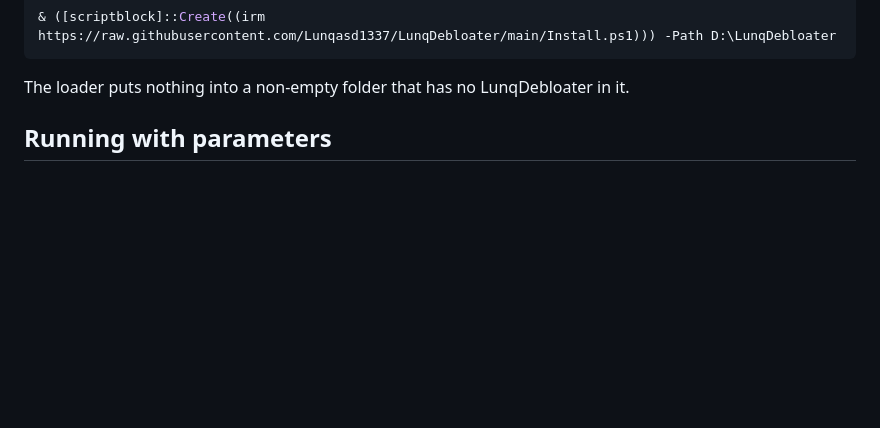
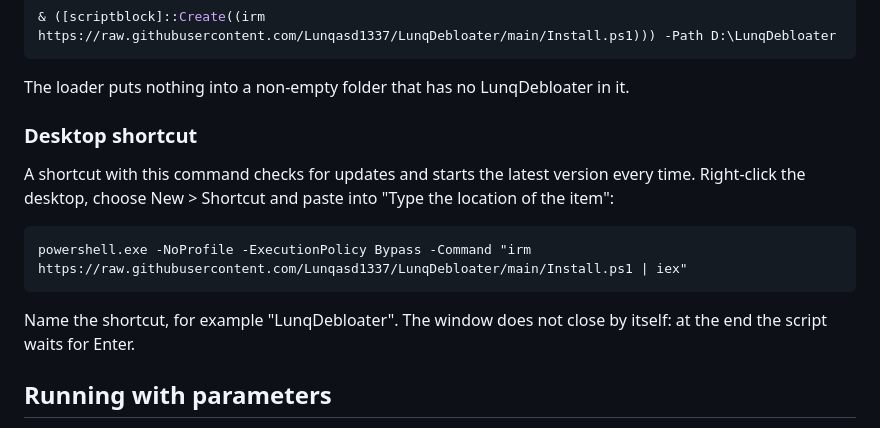
Before and after one commit to Lunqasd1337/LunqDebloater, a Markdown page: README.en.md, the part around the change. Rendered like a GitHub page; blank space fills up the shorter version.

````diff
--- a/README.en.md
+++ b/README.en.md
@@ -86,6 +86,16 @@ To use another folder:
 ```
 
 The loader puts nothing into a non-empty folder that has no LunqDebloater in it.
+
+### Desktop shortcut
+
+A shortcut with this command checks for updates and starts the latest version every time. Right-click the desktop, choose New > Shortcut and paste into "Type the location of the item":
+
+```text
+powershell.exe -NoProfile -ExecutionPolicy Bypass -Command "irm https://raw.githubusercontent.com/Lunqasd1337/LunqDebloater/main/Install.ps1 | iex"
+```
+
+Name the shortcut, for example "LunqDebloater". The window does not close by itself: at the end the script waits for Enter.
 
 ## Running with parameters
 
````
Also changed, not shown: README.md (+10 -0 lines).
